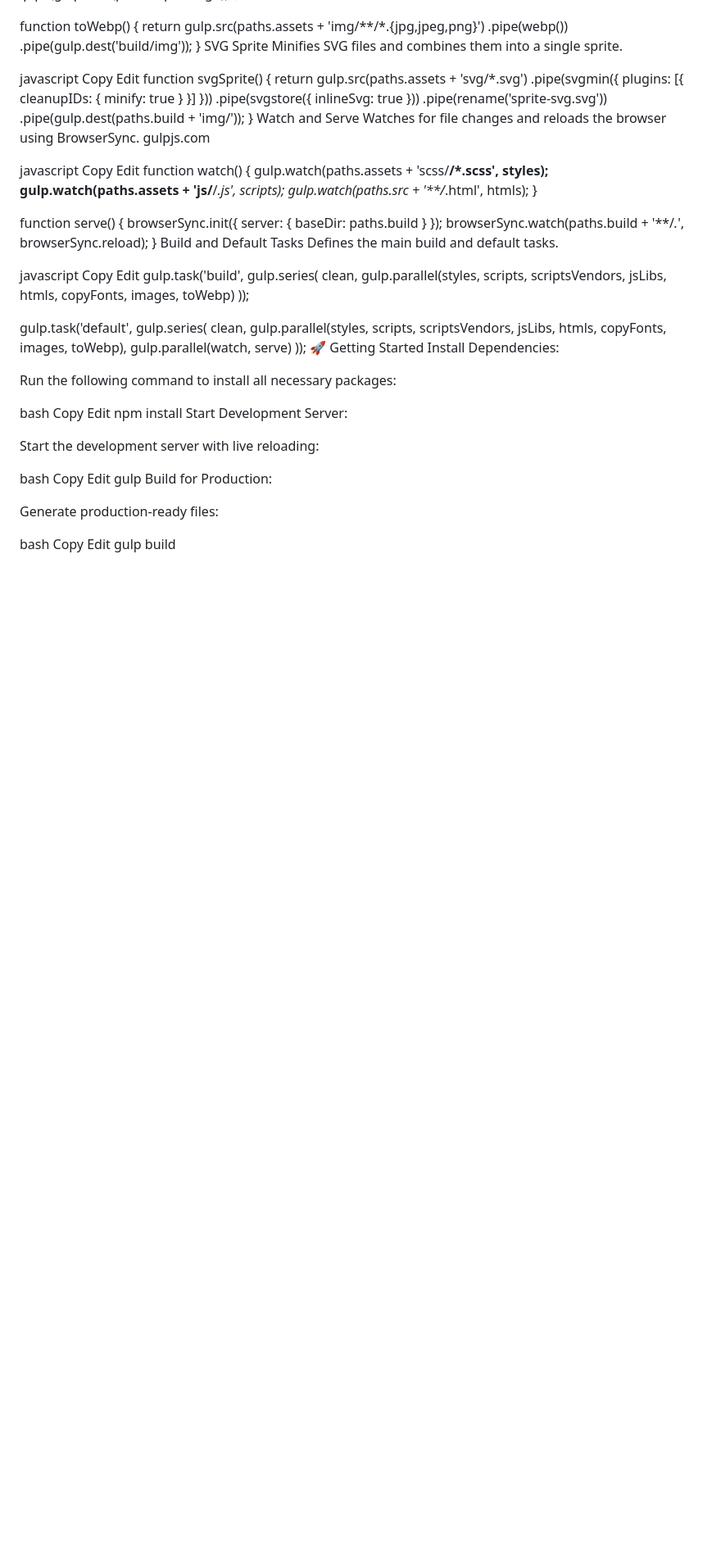
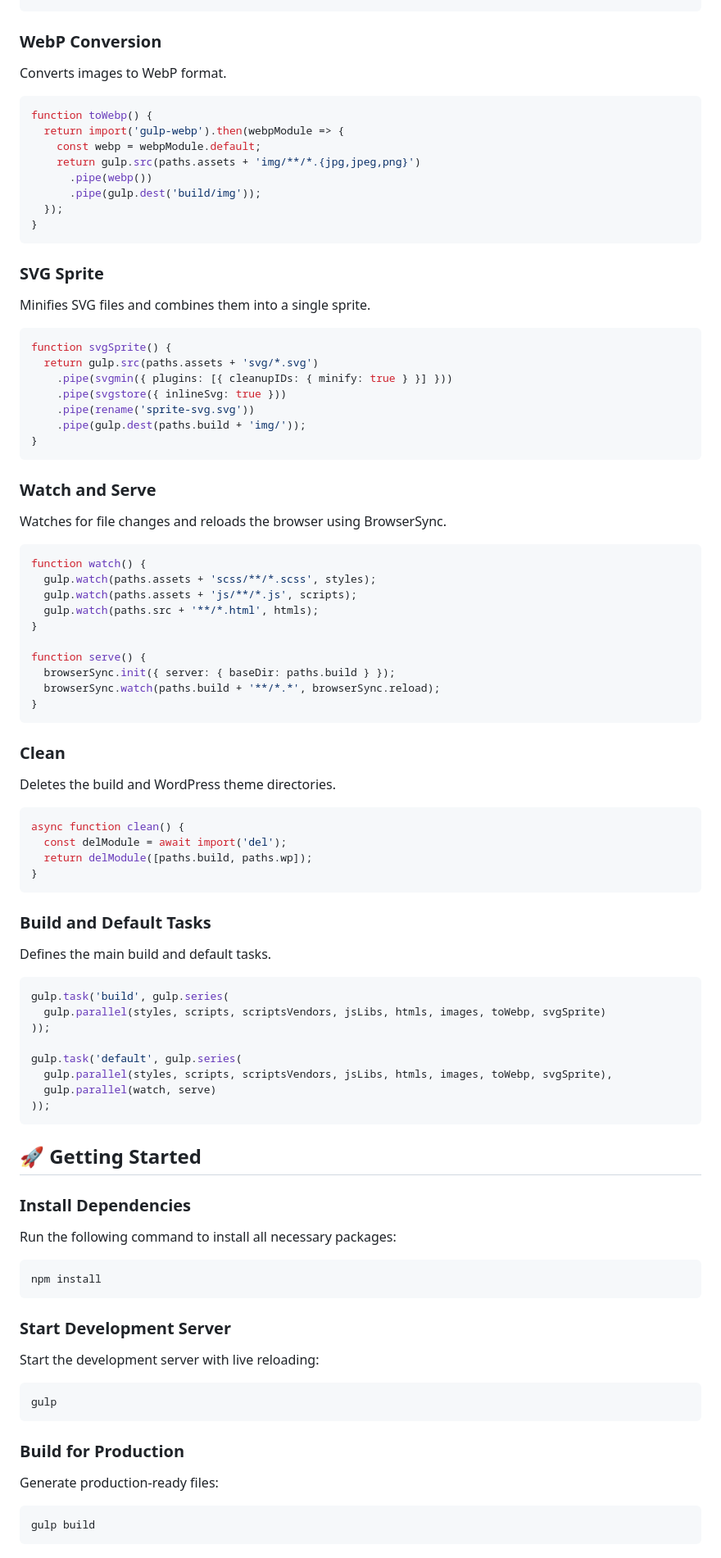
Before and after one commit to stallev/manipulator, a Markdown page: Readme.md, the part around the change printed below. Shown: that part at 82% size. Rendered like a GitHub page; blank space fills up the shorter version.

````diff
--- a/Readme.md
+++ b/Readme.md
@@ -147,16 +136,24 @@ function images() {
 }
+```
 
+### WebP Conversion
+Converts images to WebP format.
+
+```javascript
 function toWebp() {
-  return gulp.src(paths.assets + 'img/**/*.{jpg,jpeg,png}')
-    .pipe(webp())
-    .pipe(gulp.dest('build/img'));
+  return import('gulp-webp').then(webpModule => {
+    const webp = webpModule.default;
+    return gulp.src(paths.assets + 'img/**/*.{jpg,jpeg,png}')
+      .pipe(webp())
+      .pipe(gulp.dest('build/img'));
+  });
 }
-SVG Sprite
+```
+
+### SVG Sprite
 Minifies SVG files and combines them into a single sprite.
 
-javascript
-Copy
-Edit
+```javascript
 function svgSprite() {
   return gulp.src(paths.assets + 'svg/*.svg')
     .pipe(svgmin({ plugins: [{ cleanupIDs: { minify: true } }] }))
@@ -164,13 +161,12 @@ function svgSprite() {
     .pipe(rename('sprite-svg.svg'))
     .pipe(gulp.dest(paths.build + 'img/'));
 }
-Watch and Serve
+```
+
+### Watch and Serve
 Watches for file changes and reloads the browser using BrowserSync.
-gulpjs.com
 
-javascript
-Copy
-Edit
+```javascript
 function watch() {
   gulp.watch(paths.assets + 'scss/**/*.scss', styles);
   gulp.watch(paths.assets + 'js/**/*.js', scripts);
@@ -181,44 +177,51 @@ function serve() {
   browserSync.init({ server: { baseDir: paths.build } });
   browserSync.watch(paths.build + '**/*.*', browserSync.reload);
 }
-Build and Default Tasks
+```
+
+### Clean
+Deletes the build and WordPress theme directories.
+
+```javascript
+async function clean() {
+  const delModule = await import('del');
+  return delModule([paths.build, paths.wp]);
+}
+```
+
+### Build and Default Tasks
 Defines the main build and default tasks.
 
-javascript
-Copy
-Edit
+```javascript
 gulp.task('build', gulp.series(
-  clean,
-  gulp.parallel(styles, scripts, scriptsVendors, jsLibs, htmls, copyFonts, images, toWebp)
+  gulp.parallel(styles, scripts, scriptsVendors, jsLibs, htmls, images, toWebp, svgSprite)
 ));
 
 gulp.task('default', gulp.series(
-  clean,
-  gulp.parallel(styles, scripts, scriptsVendors, jsLibs, htmls, copyFonts, images, toWebp),
+  gulp.parallel(styles, scripts, scriptsVendors, jsLibs, htmls, images, toWebp, svgSprite),
   gulp.parallel(watch, serve)
 ));
-🚀 Getting Started
-Install Dependencies:
+```
 
+## 🚀 Getting Started
+
+### Install Dependencies
 Run the following command to install all necessary packages:
 
-bash
-Copy
-Edit
+```bash
 npm install
-Start Development Server:
+```
 
+### Start Development Server
 Start the development server with live reloading:
 
-bash
-Copy
-Edit
+```bash
 gulp
-Build for Production:
+```
 
+### Build for Production
 Generate production-ready files:
 
-bash
-Copy
-Edit
+```bash
 gulp build
+```
````
Also changed, not shown: other parts of Readme.md (+82 -93 lines).
